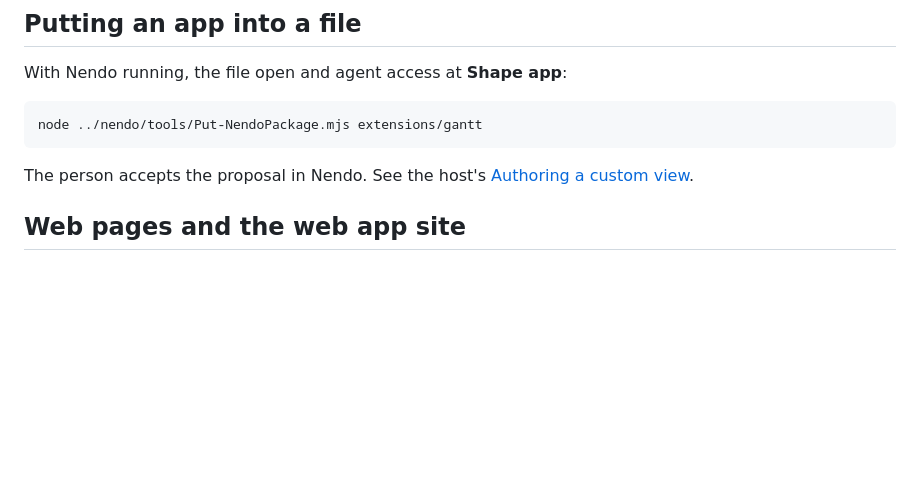
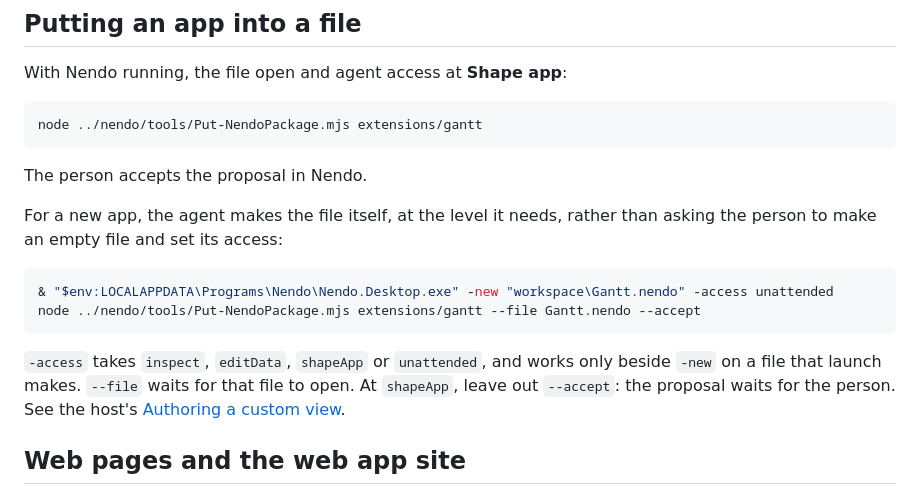
Before and after one commit to ThomasRohde/nendo-apps, a Markdown page: CONTRIBUTING.md, the part around the change. Drawn GitHub-style; blank space fills up the shorter version.

Commit message:
An agent makes a new app's file itself
Co-Authored-By: Claude Opus 5.5 <noreply@anthropic.com>

````diff
--- a/CONTRIBUTING.md
+++ b/CONTRIBUTING.md
@@ -51,7 +51,19 @@ With Nendo running, the file open and agent access at **Shape app**:
 node ../nendo/tools/Put-NendoPackage.mjs extensions/gantt
 ```
 
-The person accepts the proposal in Nendo. See the host's
+The person accepts the proposal in Nendo.
+
+For a new app, the agent makes the file itself, at the level it needs, rather than asking the
+person to make an empty file and set its access:
+
+```powershell
+& "$env:LOCALAPPDATA\Programs\Nendo\Nendo.Desktop.exe" -new "workspace\Gantt.nendo" -access unattended
+node ../nendo/tools/Put-NendoPackage.mjs extensions/gantt --file Gantt.nendo --accept
+```
+
+`-access` takes `inspect`, `editData`, `shapeApp` or `unattended`, and works only beside `-new`
+on a file that launch makes. `--file` waits for that file to open. At `shapeApp`, leave out
+`--accept`: the proposal waits for the person. See the host's
 [Authoring a custom view](https://github.com/ThomasRohde/nendo/blob/main/docs/custom-view-authoring.md).
 
 ## Web pages and the web app site
````
